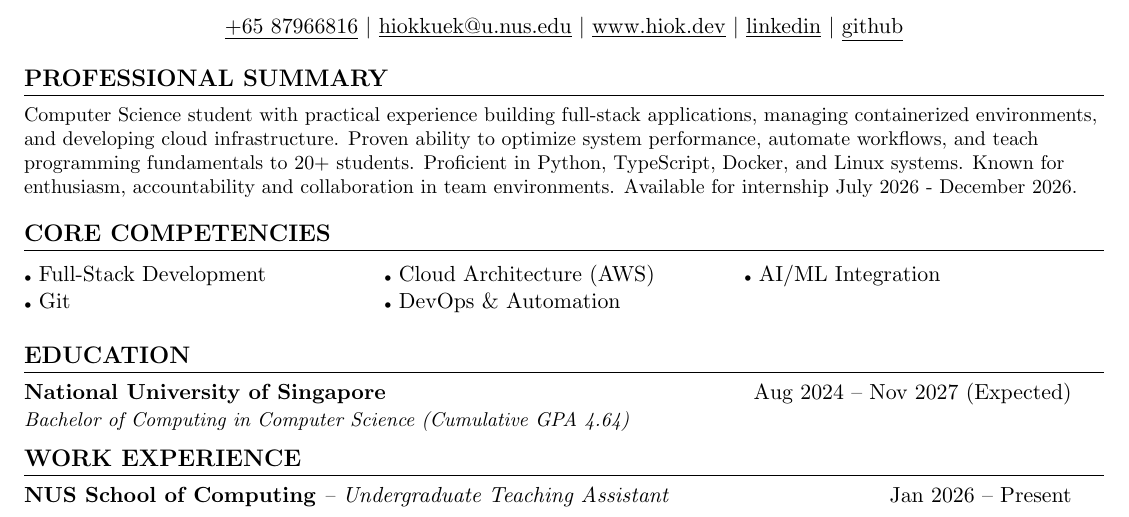
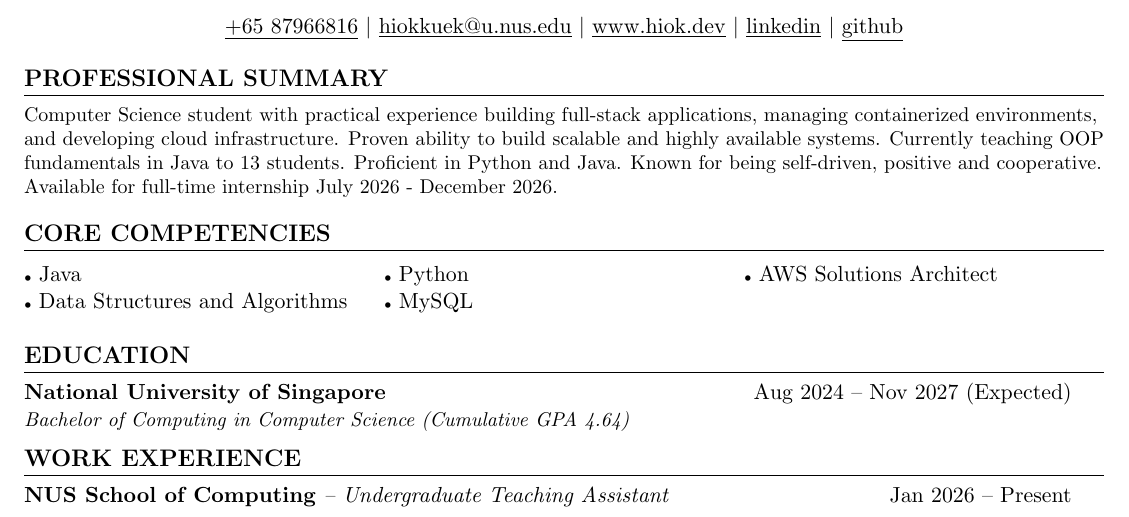
Before and after one commit to HiokKuek/resume, a LaTeX CV (tan_hiok_kuek_resume.tex): part of page 1 of 2, cut so that both start at the same text. Compiled offline with pdfLaTeX.

Commit message:
Add resume for TikTok

```diff
--- a/tan_hiok_kuek_resume.tex
+++ b/tan_hiok_kuek_resume.tex
@@ -119,14 +119,14 @@
 %-----------PROFESSIONAL SUMMARY-----------
 \section{PROFESSIONAL SUMMARY}
   \resumeSubHeadingListStart
-    \resumeItem{Computer Science student with practical experience building full-stack applications, managing containerized environments, and developing cloud infrastructure. Proven ability to optimize system performance, automate workflows, and teach programming fundamentals to 20+ students. Proficient in Python, TypeScript, Docker, and Linux systems. Known for enthusiasm, accountability and collaboration in team environments. Available for internship July 2026 - December 2026.}
+    \resumeItem{Computer Science student with practical experience building full-stack applications, managing containerized environments, and developing cloud infrastructure. Proven ability to build scalable and highly available systems. Currently teaching OOP fundamentals in Java to 13 students. Proficient in Python and Java. Known for being self-driven, positive and cooperative. Available for full-time internship July 2026 - December 2026.}
   \resumeSubHeadingListEnd
 
 %-----------CORE COMPETENCIES-----------
 \section{CORE COMPETENCIES}
 \begin{tabularx}{\textwidth}{X X X}
-  {\tiny$\bullet$} Full-Stack Development & {\tiny$\bullet$} Cloud Architecture (AWS) & {\tiny$\bullet$} AI/ML Integration \\
-  {\tiny$\bullet$} Git & {\tiny$\bullet$} DevOps \& Automation \\
+  {\tiny$\bullet$} Java & {\tiny$\bullet$} Python & {\tiny$\bullet$} AWS Solutions Architect\\
+  {\tiny$\bullet$} Data Structures and Algorithms & {\tiny$\bullet$} MySQL\\
 \end{tabularx}
 
 %-----------EDUCATION-----------
```
Also changed, not shown: tan_hiok_kuek_resume.pdf.
